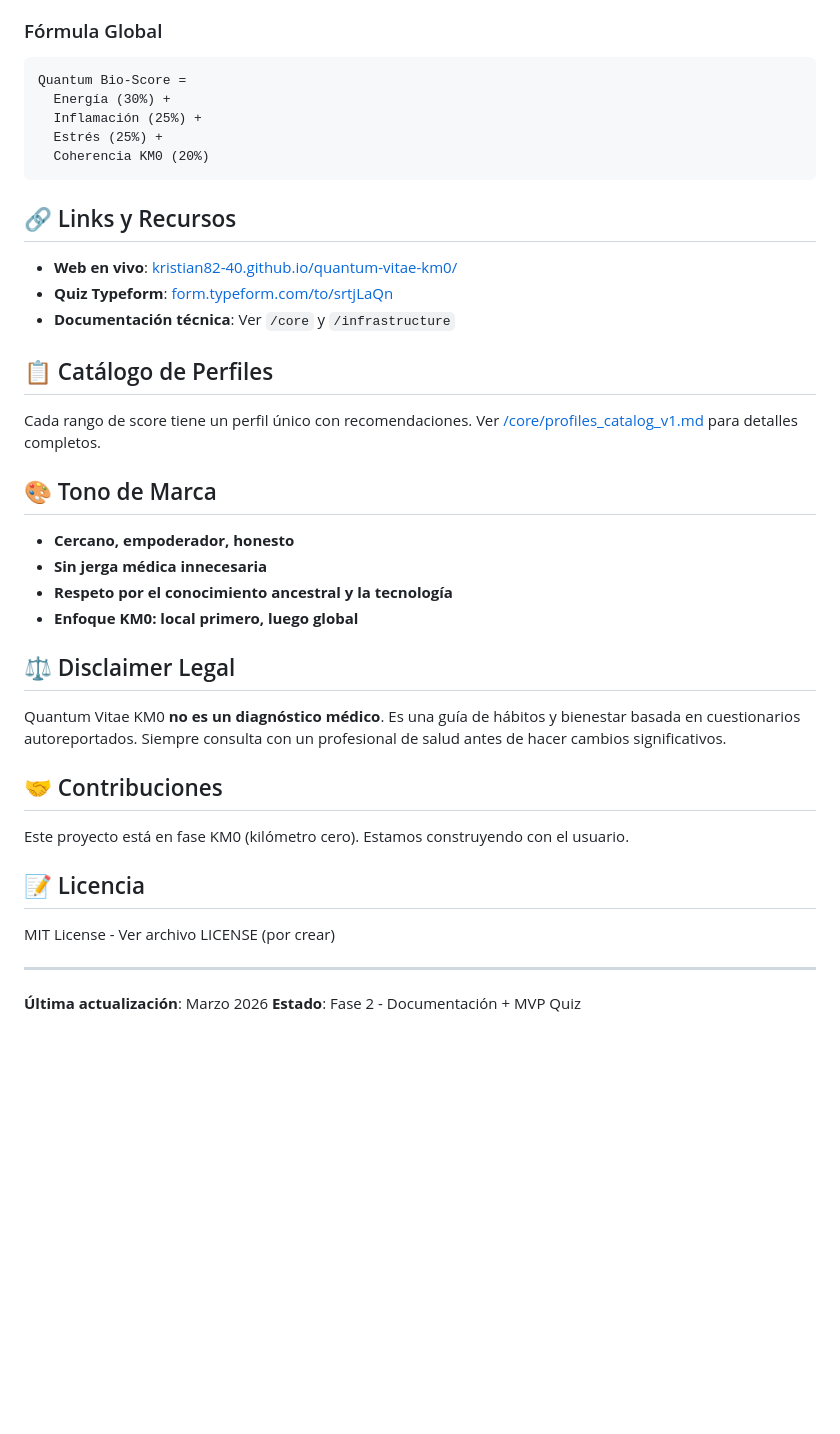
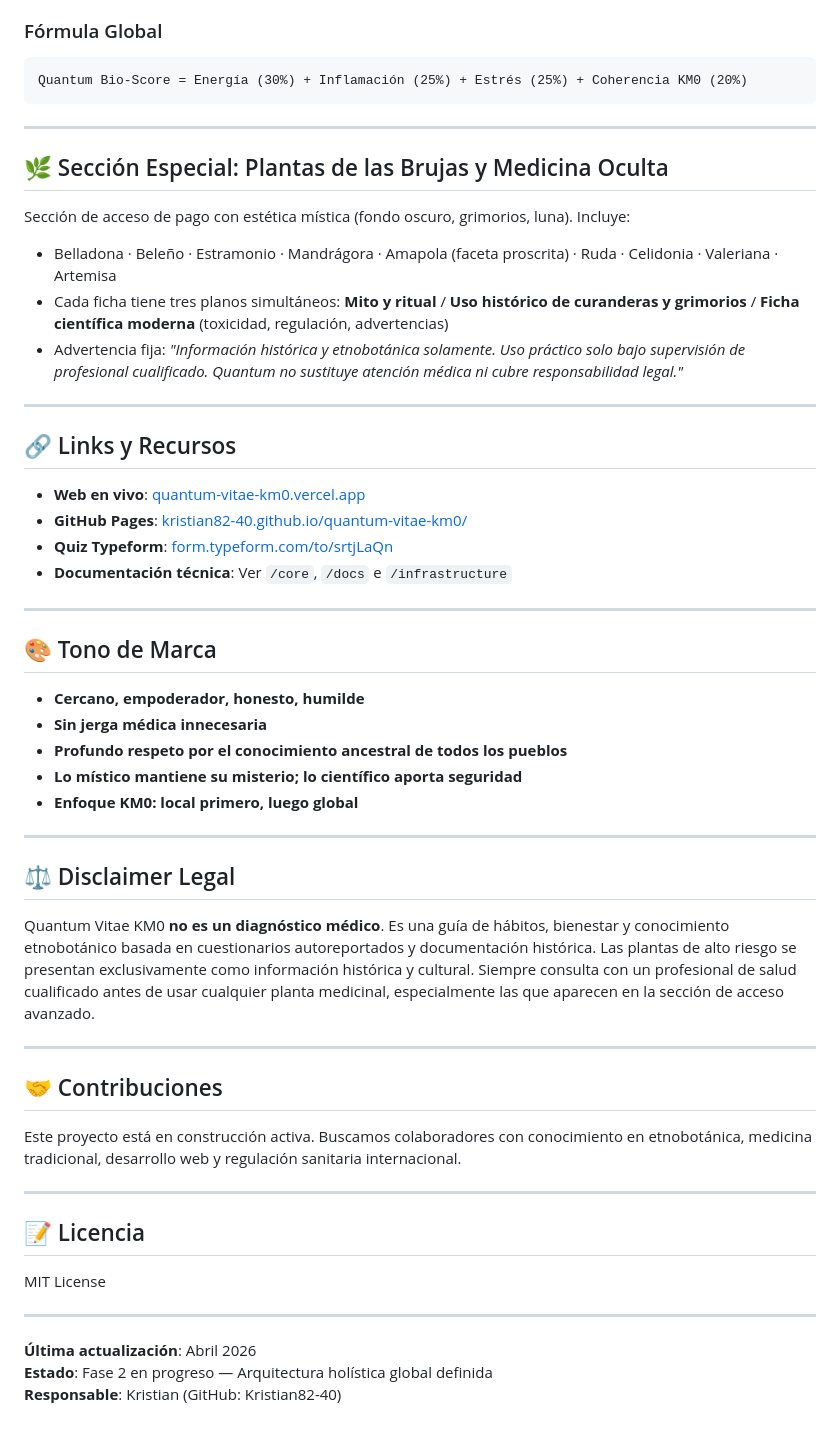
Before and after one commit to Kristian82-40/quantum-vitae-km0, a Markdown page: README.md, the part around one of its changes. GitHub-like rendering; blank space fills up the shorter version.

````diff
--- a/README.md
+++ b/README.md
@@ -67,43 +127,57 @@ Email personalizado con:
 
 ### Fórmula Global
 ```
-Quantum Bio-Score =
-  Energía (30%) +
-  Inflamación (25%) +
-  Estrés (25%) +
-  Coherencia KM0 (20%)
+Quantum Bio-Score = Energía (30%) + Inflamación (25%) + Estrés (25%) + Coherencia KM0 (20%)
 ```
+
+---
+
+## 🌿 Sección Especial: Plantas de las Brujas y Medicina Oculta
+
+Sección de acceso de pago con estética mística (fondo oscuro, grimorios, luna). Incluye:
+- Belladona · Beleño · Estramonio · Mandrágora · Amapola (faceta proscrita) · Ruda · Celidonia · Valeriana · Artemisa
+- Cada ficha tiene tres planos simultáneos: **Mito y ritual** / **Uso histórico de curanderas y grimorios** / **Ficha científica moderna** (toxicidad, regulación, advertencias)
+- Advertencia fija: *"Información histórica y etnobotánica solamente. Uso práctico solo bajo supervisión de profesional cualificado. Quantum no sustituye atención médica ni cubre responsabilidad legal."*
+
+---
 
 ## 🔗 Links y Recursos
 
-- **Web en vivo**: [kristian82-40.github.io/quantum-vitae-km0/](https://kristian82-40.github.io/quantum-vitae-km0/)
+- **Web en vivo**: [quantum-vitae-km0.vercel.app](https://quantum-vitae-km0.vercel.app)
+- **GitHub Pages**: [kristian82-40.github.io/quantum-vitae-km0/](https://kristian82-40.github.io/quantum-vitae-km0/)
 - **Quiz Typeform**: [form.typeform.com/to/srtjLaQn](https://form.typeform.com/to/srtjLaQn)
-- **Documentación técnica**: Ver `/core` y `/infrastructure`
+- **Documentación técnica**: Ver `/core`, `/docs` e `/infrastructure`
 
-## 📋 Catálogo de Perfiles
-
-Cada rango de score tiene un perfil único con recomendaciones. Ver [/core/profiles_catalog_v1.md](./core/profiles_catalog_v1.md) para detalles completos.
+---
 
 ## 🎨 Tono de Marca
 
-- **Cercano, empoderador, honesto**
+- **Cercano, empoderador, honesto, humilde**
 - **Sin jerga médica innecesaria**
-- **Respeto por el conocimiento ancestral y la tecnología**
+- **Profundo respeto por el conocimiento ancestral de todos los pueblos**
+- **Lo místico mantiene su misterio; lo científico aporta seguridad**
 - **Enfoque KM0: local primero, luego global**
+
+---
 
 ## ⚖️ Disclaimer Legal
 
-Quantum Vitae KM0 **no es un diagnóstico médico**. Es una guía de hábitos y bienestar basada en cuestionarios autoreportados. Siempre consulta con un profesional de salud antes de hacer cambios significativos.
+Quantum Vitae KM0 **no es un diagnóstico médico**. Es una guía de hábitos, bienestar y conocimiento etnobotánico basada en cuestionarios autoreportados y documentación histórica. Las plantas de alto riesgo se presentan exclusivamente como información histórica y cultural. Siempre consulta con un profesional de salud cualificado antes de usar cualquier planta medicinal, especialmente las que aparecen en la sección de acceso avanzado.
+
+---
 
 ## 🤝 Contribuciones
 
-Este proyecto está en fase KM0 (kilómetro cero). Estamos construyendo con el usuario.
+Este proyecto está en construcción activa. Buscamos colaboradores con conocimiento en etnobotánica, medicina tradicional, desarrollo web y regulación sanitaria internacional.
+
+---
 
 ## 📝 Licencia
 
-MIT License - Ver archivo LICENSE (por crear)
+MIT License
 
 ---
 
-**Última actualización**: Marzo 2026
-**Estado**: Fase 2 - Documentación + MVP Quiz
+**Última actualización**: Abril 2026
+**Estado**: Fase 2 en progreso — Arquitectura holística global definida
+**Responsable**: Kristian (GitHub: Kristian82-40)
````
Also changed, not shown: other parts of README.md (+92 -32 lines).
